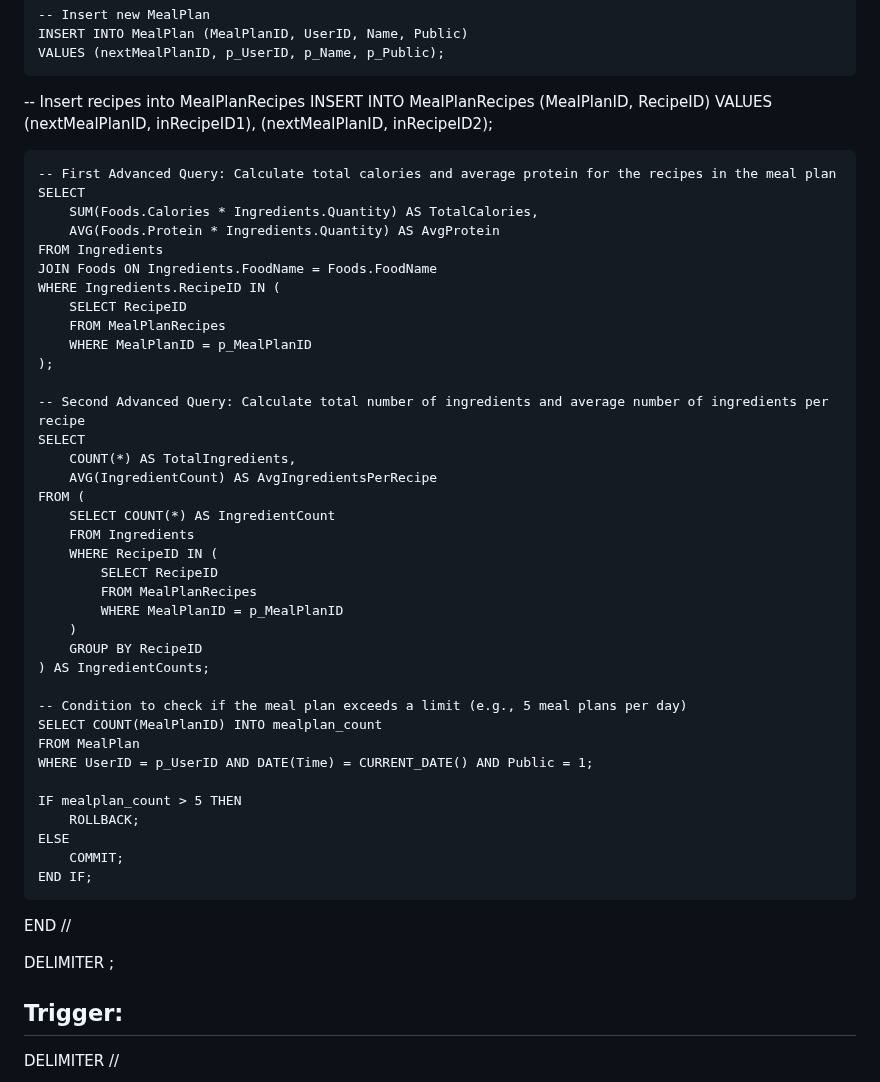
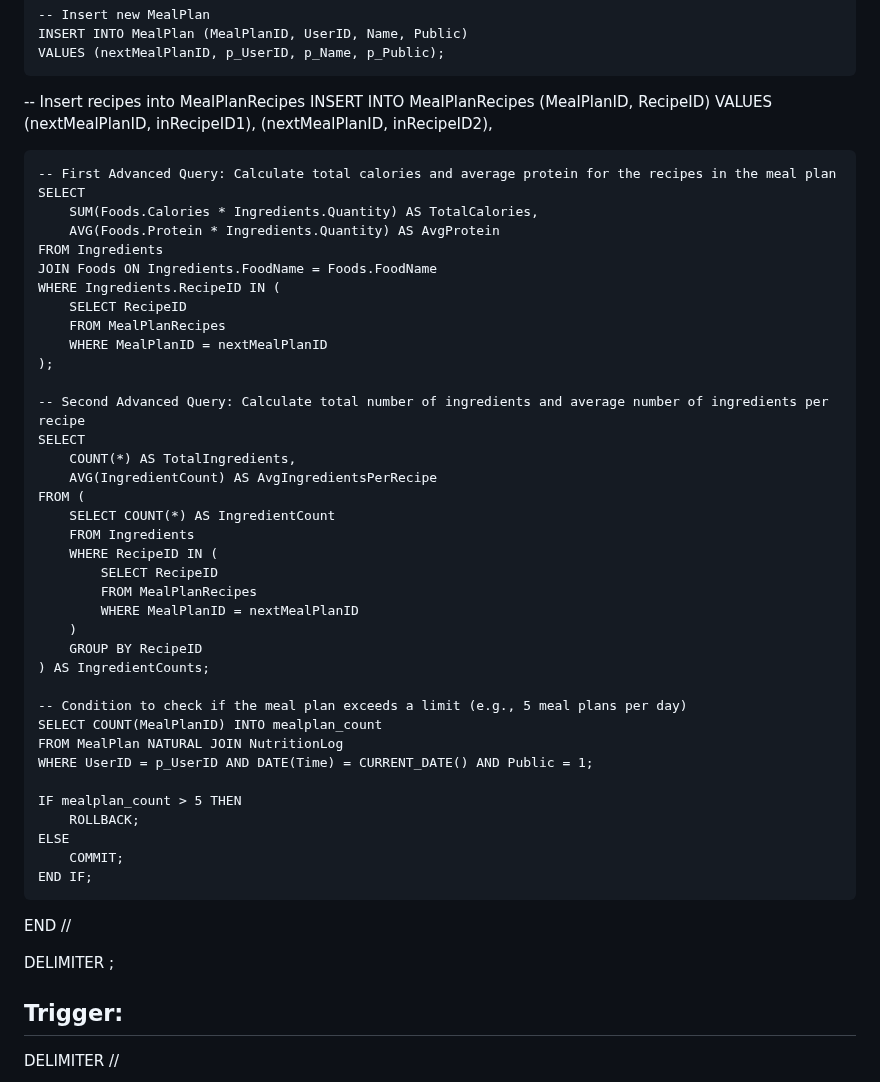
Before and after one commit to cs411-alawini/sp25-cs411-team091-jjdc, a Markdown page: doc/Advanced Database Programs.md, the part around the change. Rendered like a GitHub page.

```diff
--- a/doc/Advanced Database Programs.md
+++ b/doc/Advanced Database Programs.md
@@ -67,7 +67,8 @@ BEGIN
   -- Insert recipes into MealPlanRecipes
     INSERT INTO MealPlanRecipes (MealPlanID, RecipeID)
     VALUES (nextMealPlanID, inRecipeID1),
-           (nextMealPlanID, inRecipeID2);
+                   (nextMealPlanID, inRecipeID2),
+
 
     -- First Advanced Query: Calculate total calories and average protein for the recipes in the meal plan
     SELECT
@@ -78,7 +79,7 @@ BEGIN
     WHERE Ingredients.RecipeID IN (
         SELECT RecipeID
         FROM MealPlanRecipes
-        WHERE MealPlanID = p_MealPlanID
+        WHERE MealPlanID = nextMealPlanID
     );
 
     -- Second Advanced Query: Calculate total number of ingredients and average number of ingredients per recipe
@@ -91,14 +92,14 @@ BEGIN
         WHERE RecipeID IN (
             SELECT RecipeID
             FROM MealPlanRecipes
-            WHERE MealPlanID = p_MealPlanID
+            WHERE MealPlanID = nextMealPlanID
         )
         GROUP BY RecipeID
     ) AS IngredientCounts;
 
     -- Condition to check if the meal plan exceeds a limit (e.g., 5 meal plans per day)
     SELECT COUNT(MealPlanID) INTO mealplan_count
-    FROM MealPlan
+    FROM MealPlan NATURAL JOIN NutritionLog
     WHERE UserID = p_UserID AND DATE(Time) = CURRENT_DATE() AND Public = 1;
 
     IF mealplan_count > 5 THEN
@@ -110,6 +111,7 @@ BEGIN
 END //
 
 DELIMITER ;
+
 
 ## Trigger:
 DELIMITER //
```
